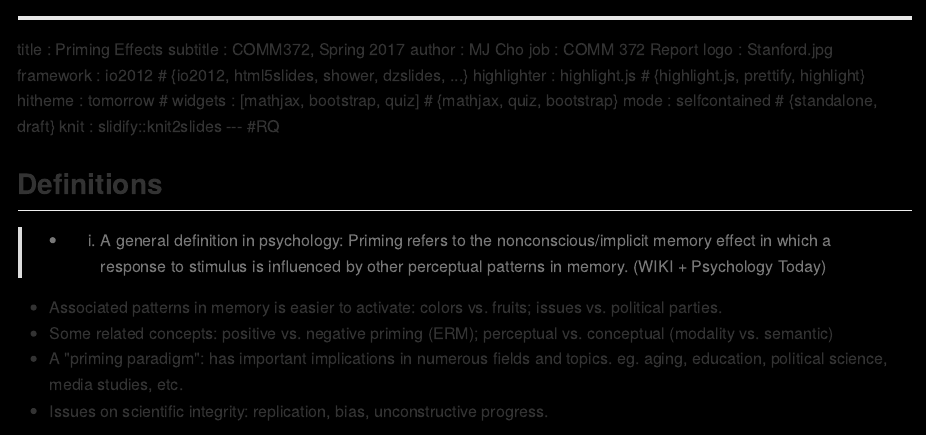
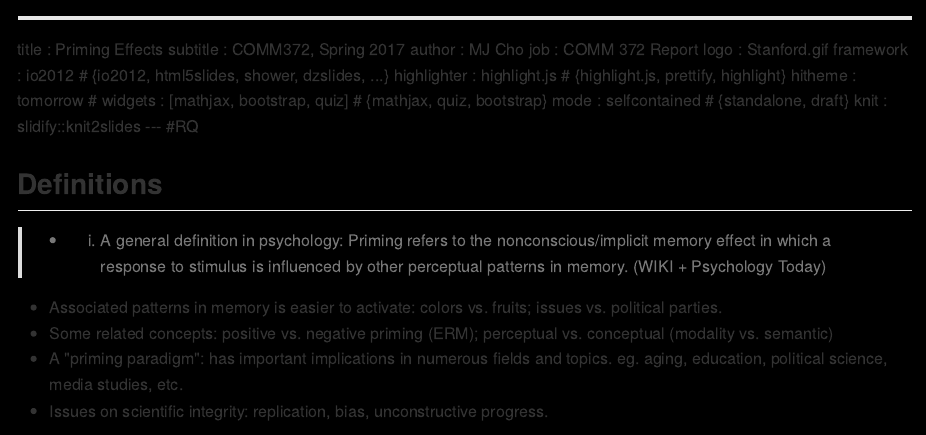
Before and after one commit to mjcho/DeckCOMM372_Priming, an R Markdown document (index.Rmd): the page in a window 1100 px wide, from its top. The pictures show the output file index.md that the author committed with the source, drawn offline in the style of GitHub.

Commit message:
publishing deck

```diff
--- a/index.Rmd
+++ b/index.Rmd
@@ -3,7 +3,7 @@ title       : Priming Effects
 subtitle    : COMM372, Spring 2017
 author      : MJ Cho
 job         : COMM 372 Report
-logo        : Stanford.jpg
+logo        : Stanford.gif
 framework   : io2012               # {io2012, html5slides, shower, dzslides, ...}
 highlighter : highlight.js         # {highlight.js, prettify, highlight}
 hitheme     : tomorrow             #
```
Also changed, not shown: index.html, index.md, 1 other file.
